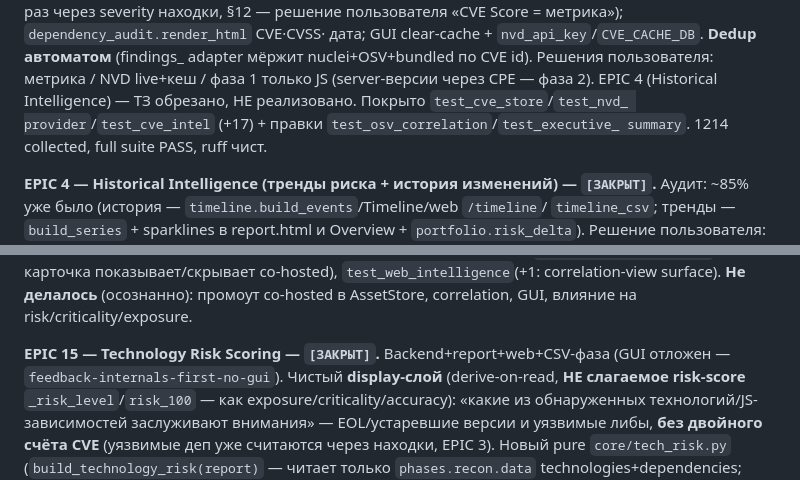
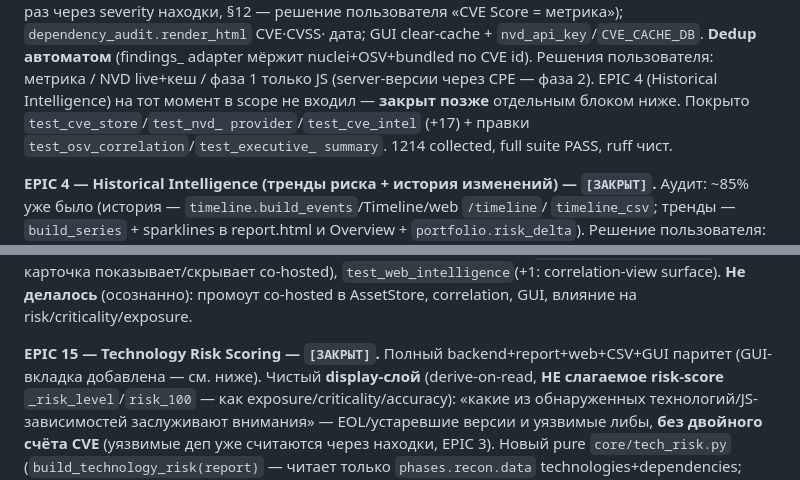
Before and after one commit to animen398-glitch/try1, a Markdown page: CLAUDE.md, 2 parts joined by grey strips. Drawn GitHub-style.

```diff
--- a/CLAUDE.md
+++ b/CLAUDE.md
@@ -1254,7 +1254,8 @@ CVE-движок поверх существующего OSV-пайплайна
 дата; GUI clear-cache + `nvd_api_key`/`CVE_CACHE_DB`. **Dedup автоматом** (findings_
 adapter мёржит nuclei+OSV+bundled по CVE id). Решения пользователя: метрика / NVD
 live+кеш / фаза 1 только JS (server-версии через CPE — фаза 2). EPIC 4 (Historical
-Intelligence) — ТЗ обрезано, НЕ реализовано. Покрыто `test_cve_store`/`test_nvd_
+Intelligence) на тот момент в scope не входил — **закрыт позже** отдельным блоком
+ниже. Покрыто `test_cve_store`/`test_nvd_
 provider`/`test_cve_intel` (+17) + правки `test_osv_correlation`/`test_executive_
 summary`. 1214 collected, full suite PASS, ruff чист.
 
@@ -1613,8 +1614,8 @@ load-summary owned-only/shared_infra игнорит external), `test_collection_
 surface). **Не делалось** (осознанно): промоут co-hosted в AssetStore, correlation,
 GUI, влияние на risk/criticality/exposure.
 
-**EPIC 15 — Technology Risk Scoring — `[ЗАКРЫТ]`.** Backend+report+web+CSV-фаза
-(GUI отложен — `feedback-internals-first-no-gui`). Чистый **display-слой**
+**EPIC 15 — Technology Risk Scoring — `[ЗАКРЫТ]`.** Полный backend+report+web+CSV+GUI
+паритет (GUI-вкладка добавлена — см. ниже). Чистый **display-слой**
 (derive-on-read, **НЕ слагаемое risk-score** `_risk_level`/`risk_100` — как
 exposure/criticality/accuracy): «какие из обнаруженных технологий/JS-зависимостей
 заслуживают внимания» — EOL/устаревшие версии и уязвимые либы, **без двойного счёта
```
Also changed, not shown: AGENTS.md (+4 -3 lines).
